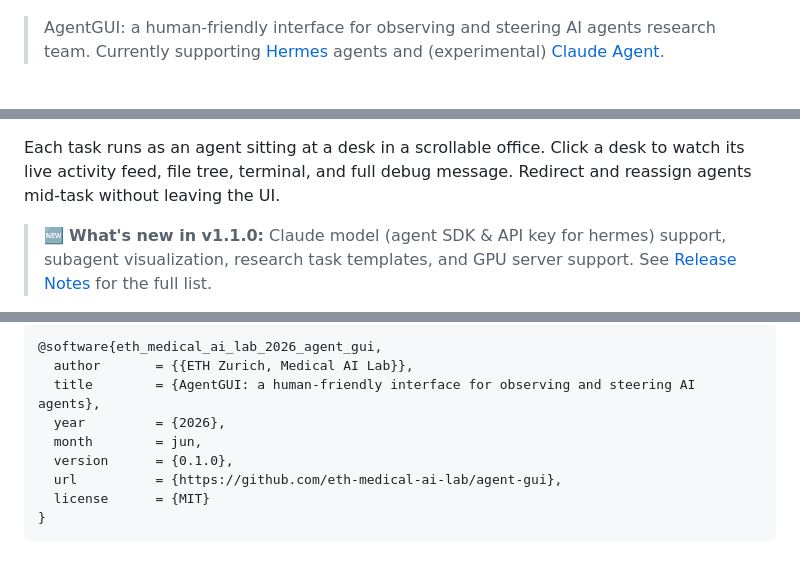
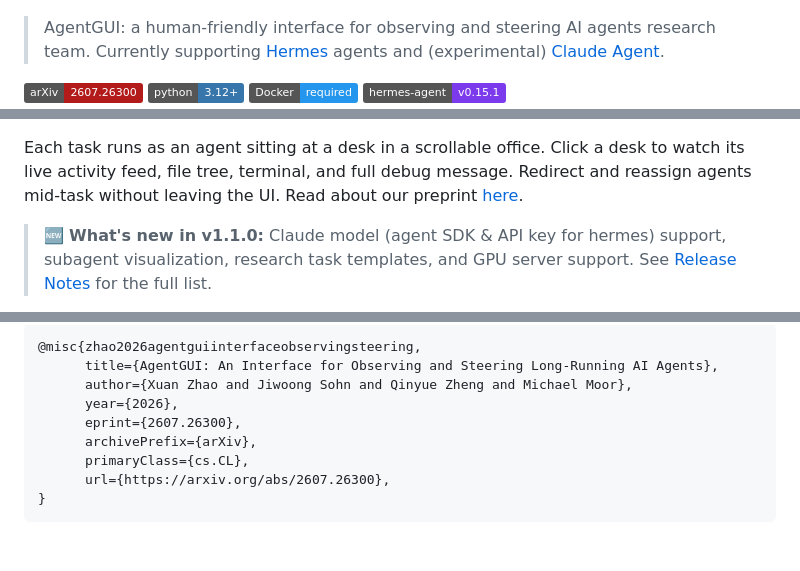
Before and after one commit to eth-medical-ai-lab/agent-gui, a Markdown page: README.md, 3 parts joined by grey strips. GitHub-like rendering; badges without logos.

Commit message:
update README to include preprint

````diff
--- a/README.md
+++ b/README.md
@@ -4,4 +4,5 @@
 
 > AgentGUI: a human-friendly interface for observing and steering AI agents research team. Currently supporting [Hermes](https://github.com/nousresearch/hermes-agent) agents and (experimental) [Claude Agent](https://code.claude.com/docs/en/agent-sdk/overview).
 
+[![arXiv](https://img.shields.io/badge/arXiv-2607.26300-b31b1b.svg)](https://arxiv.org/abs/2607.26300)
 ![Python](https://img.shields.io/badge/python-3.12%2B-3776AB?logo=python&logoColor=white)
@@ -11,7 +9,7 @@
 ![Docker](https://img.shields.io/badge/Docker-required-2496ED?logo=docker&logoColor=white)
 ![Hermes](https://img.shields.io/badge/hermes--agent-v0.15.1-7C3AED)
 
-Each task runs as an agent sitting at a desk in a scrollable office. Click a desk to watch its live activity feed, file tree, terminal, and full debug message. Redirect and reassign agents mid-task without leaving the UI.
+Each task runs as an agent sitting at a desk in a scrollable office. Click a desk to watch its live activity feed, file tree, terminal, and full debug message. Redirect and reassign agents mid-task without leaving the UI. Read about our preprint [here](https://arxiv.org/abs/2607.26300).
 
 > 🆕 **What's new in v1.1.0:** Claude model (agent SDK & API key for hermes) support, subagent visualization, research task templates, and GPU server support. See [Release Notes](RELEASE_NOTES.md) for the full list.
 
@@ -358,12 +356,12 @@ If you use AgentGUI in your research, please cite:
 
 ```bibtex
-@software{eth_medical_ai_lab_2026_agent_gui,
-  author       = {{ETH Zurich, Medical AI Lab}},
-  title        = {AgentGUI: a human-friendly interface for observing and steering AI agents},
-  year         = {2026},
-  month        = jun,
-  version      = {0.1.0},
-  url          = {https://github.com/eth-medical-ai-lab/agent-gui},
-  license      = {MIT}
+@misc{zhao2026agentguiinterfaceobservingsteering,
+      title={AgentGUI: An Interface for Observing and Steering Long-Running AI Agents},
+      author={Xuan Zhao and Jiwoong Sohn and Qinyue Zheng and Michael Moor},
+      year={2026},
+      eprint={2607.26300},
+      archivePrefix={arXiv},
+      primaryClass={cs.CL},
+      url={https://arxiv.org/abs/2607.26300},
 }
 ```
````
Also changed, not shown: other parts of README.md (+1 -4 lines).
